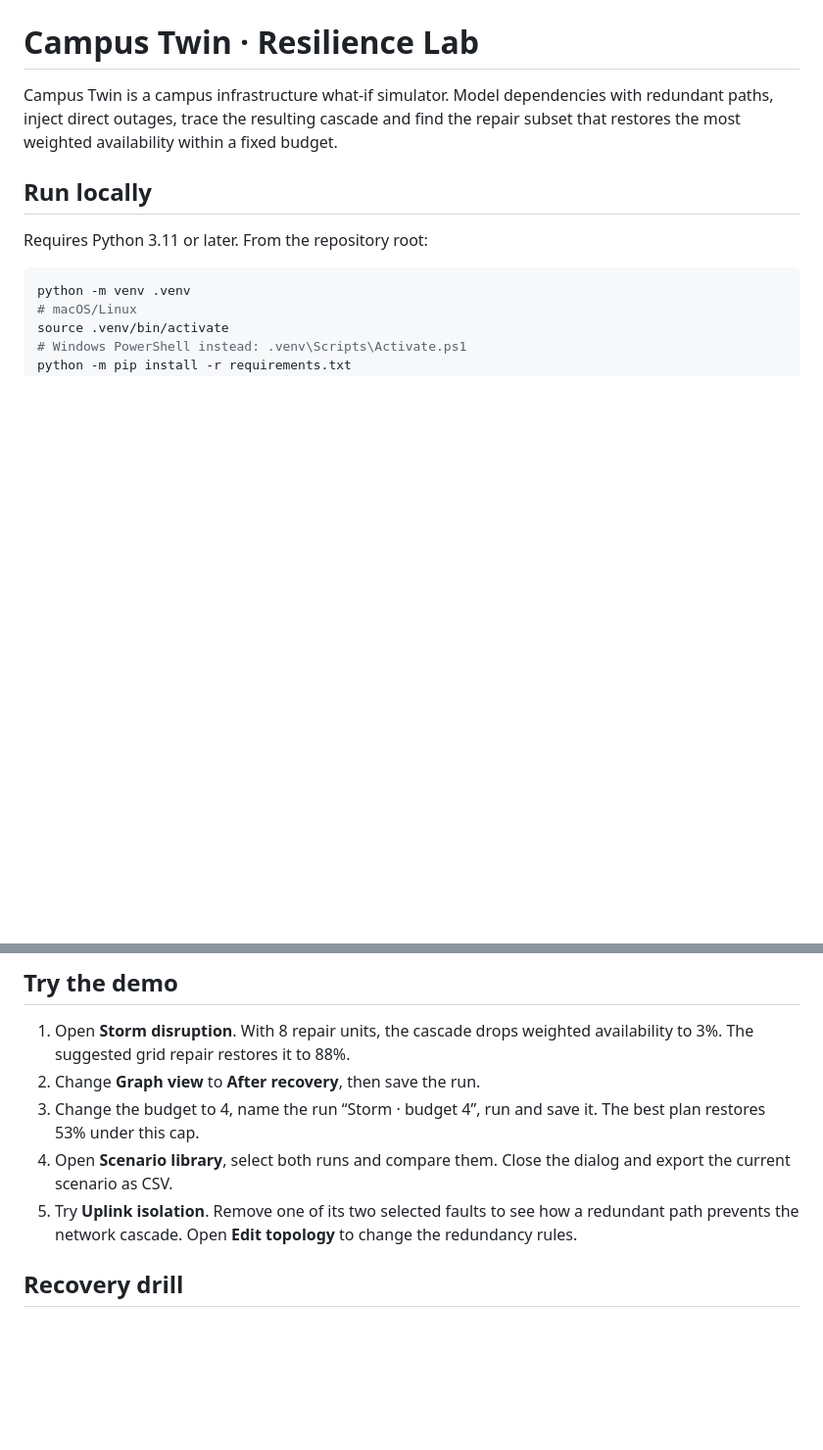
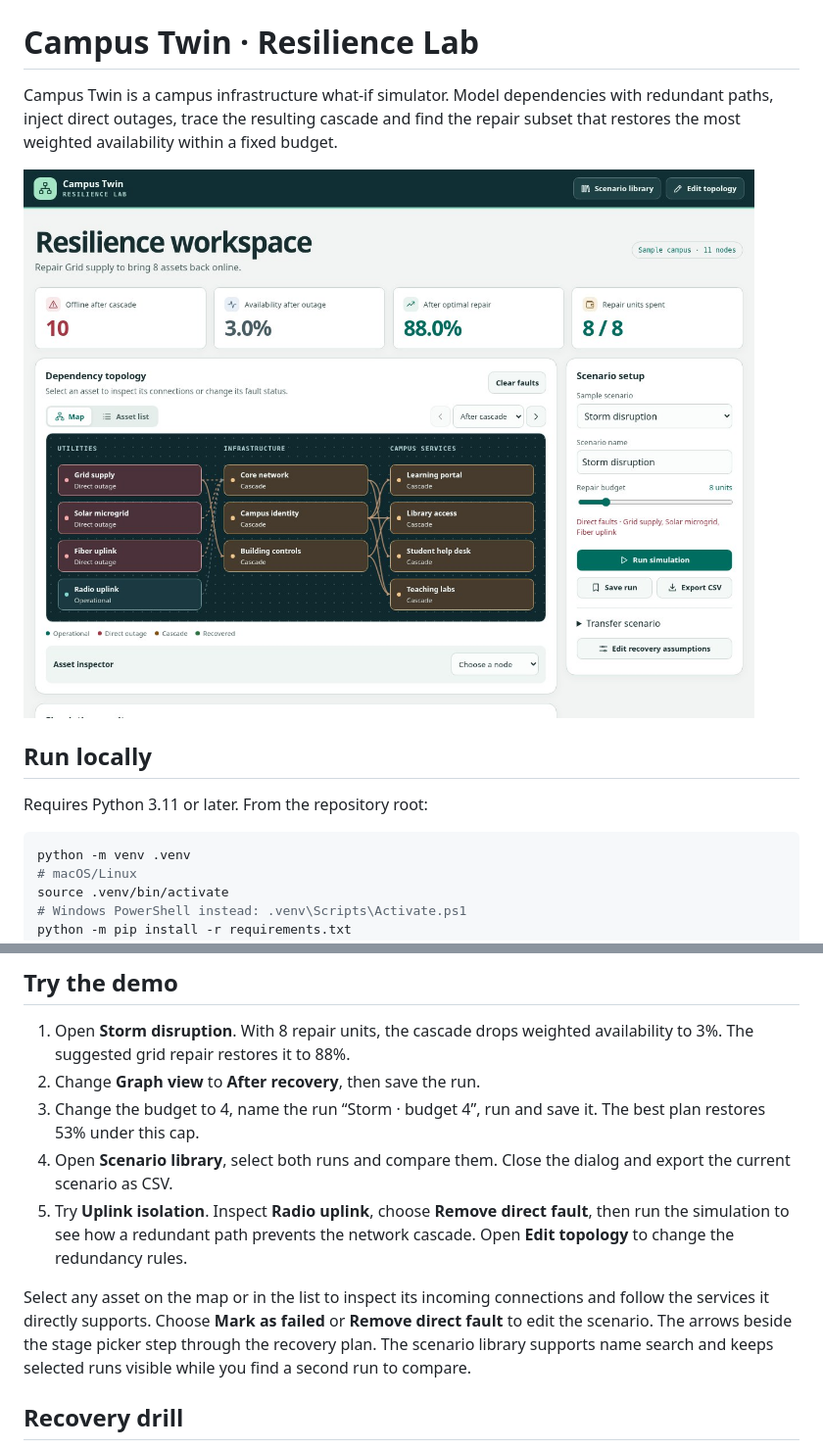
Before and after one commit to huiHui0605/FYP3, a Markdown page: README.md, 2 parts joined by grey strips. Shown at 98% size. Drawn GitHub-style; pictures changed too: docs/images/workspace.jpg (added); blank space fills up the shorter version.

Commit message:
Streamline asset inspection, recovery navigation and scenario comparison

```diff
--- a/README.md
+++ b/README.md
@@ -1,6 +1,8 @@
 # Campus Twin · Resilience Lab
 
 Campus Twin is a campus infrastructure what-if simulator. Model dependencies with redundant paths, inject direct outages, trace the resulting cascade and find the repair subset that restores the most weighted availability within a fixed budget.
+
+![Campus Twin workspace showing the campus topology, repair recommendation and simulation controls](docs/images/workspace.jpg)
 
 ## Run locally
 
@@ -23,7 +25,9 @@ Open http://127.0.0.1:8000. The sample Storm disruption runs on first load. No e
 2. Change **Graph view** to **After recovery**, then save the run.
 3. Change the budget to 4, name the run “Storm · budget 4”, run and save it. The best plan restores 53% under this cap.
 4. Open **Scenario library**, select both runs and compare them. Close the dialog and export the current scenario as CSV.
-5. Try **Uplink isolation**. Remove one of its two selected faults to see how a redundant path prevents the network cascade. Open **Edit topology** to change the redundancy rules.
+5. Try **Uplink isolation**. Inspect **Radio uplink**, choose **Remove direct fault**, then run the simulation to see how a redundant path prevents the network cascade. Open **Edit topology** to change the redundancy rules.
+
+Select any asset on the map or in the list to inspect its incoming connections and follow the services it directly supports. Choose **Mark as failed** or **Remove direct fault** to edit the scenario. The arrows beside the stage picker step through the recovery plan. The scenario library supports name search and keeps selected runs visible while you find a second run to compare.
 
 ## Recovery drill
 
```
Also changed, not shown: docs/DEMO.md (+1 -1 lines), 9 other files.
